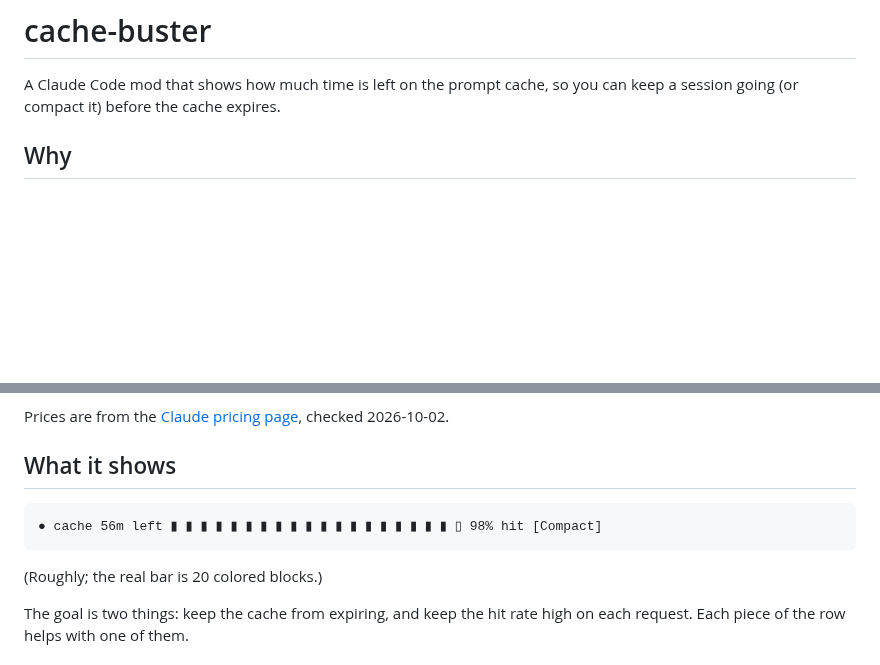
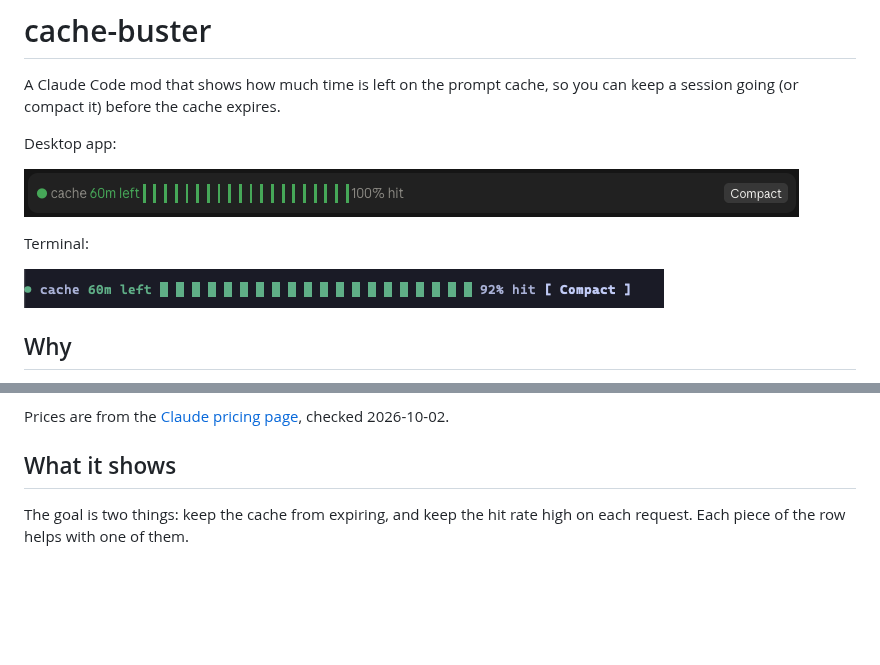
Before and after one commit to dblanken-yale/cache-buster, a Markdown page: README.md, 2 parts joined by grey strips. GitHub-like rendering; pictures changed too: docs/screenshot-terminal.png (added), docs/screenshot.png (added); blank space fills up the shorter version.

Commit message:
docs: add desktop and terminal screenshots
Created with AI

````diff
--- a/README.md
+++ b/README.md
@@ -1,6 +1,14 @@
 # cache-buster
 
 A Claude Code mod that shows how much time is left on the prompt cache, so you can keep a session going (or compact it) before the cache expires.
+
+Desktop app:
+
+![cache-buster above the prompt in Claude Code Desktop](docs/screenshot.png)
+
+Terminal:
+
+![cache-buster above the prompt in the Claude Code terminal](docs/screenshot-terminal.png)
 
 ## Why
 
@@ -13,12 +21,6 @@ This mod shows how long you have before that happens. If you have a long session
 Prices are from the [Claude pricing page](https://platform.claude.com/docs/en/about-claude/pricing#prompt-caching), checked 2026-10-02.
 
 ## What it shows
-
-```
-● cache 56m left ▮ ▮ ▮ ▮ ▮ ▮ ▮ ▮ ▮ ▮ ▮ ▮ ▮ ▮ ▮ ▮ ▮ ▮ ▮ ▯ 98% hit [Compact]
-```
-
-(Roughly; the real bar is 20 colored blocks.)
 
 The goal is two things: keep the cache from expiring, and keep the hit rate high on each request. Each piece of the row helps with one of them.
 
````
